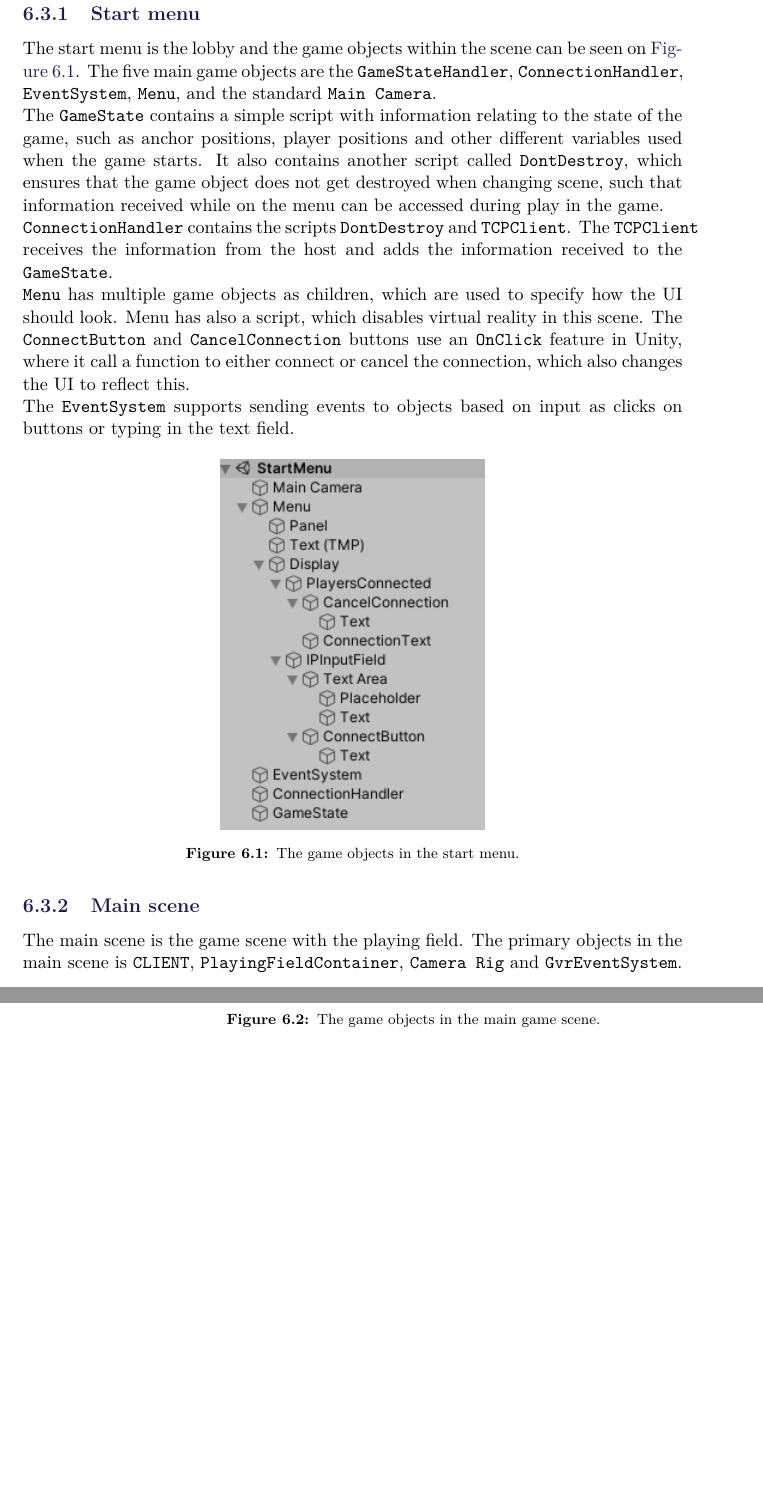
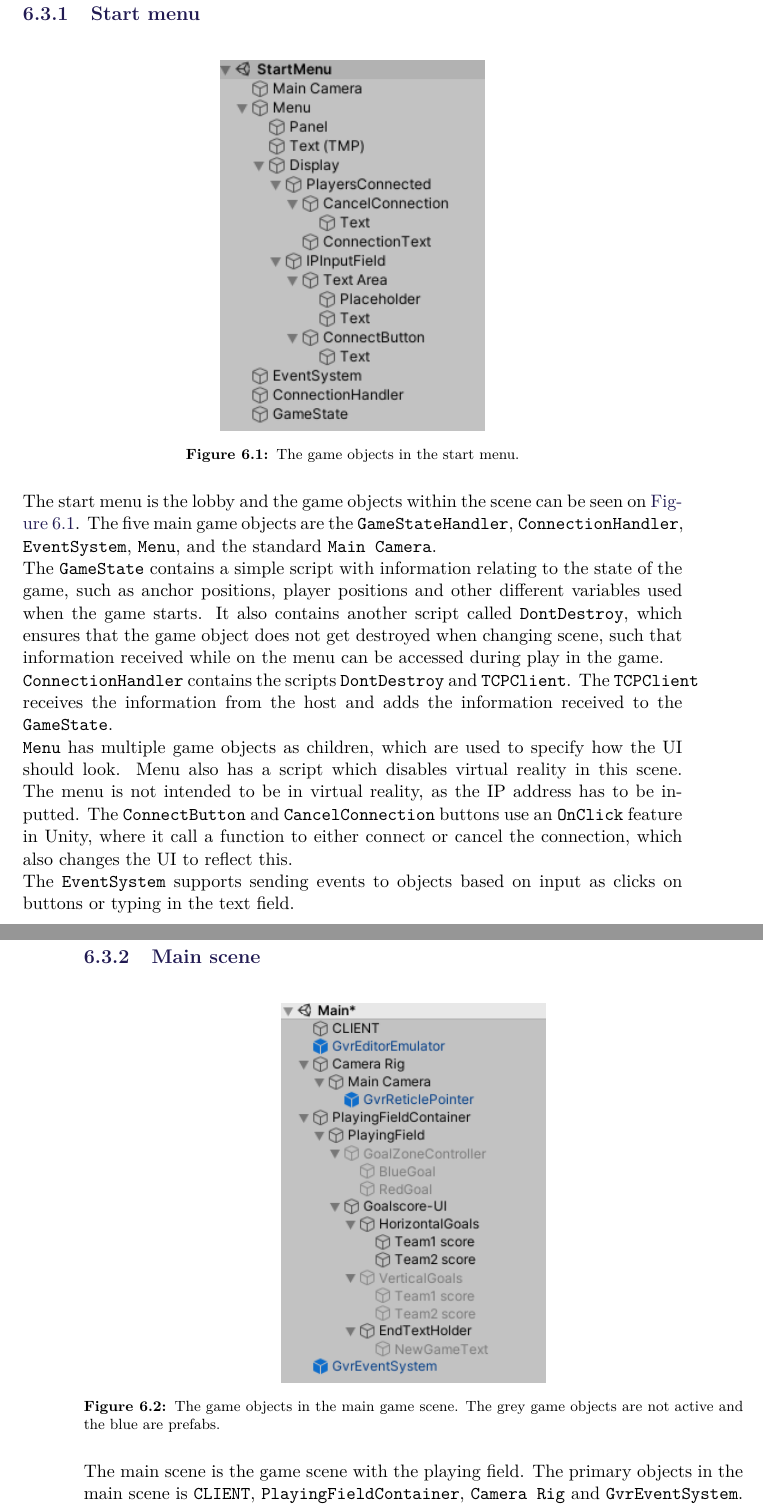
Before and after one commit to SW8-Bajs/report, a LaTeX thesis (master.tex, which reads sections/sprint-5/final-unity-structure.tex): two parts of pages 95 and 96 of 129, joined at a grey line, cut so that both start at the same text, the shorter picture padded with empty space. Compiled offline with pdfLaTeX.

Commit message:
Flyttet figurer og små ændringer

```diff
--- a/sections/sprint-5/final-unity-structure.tex
+++ b/sections/sprint-5/final-unity-structure.tex
@@ -3,6 +3,14 @@ Two scenes have been created in Unity: \textit{StartMenu} and \textit{Main}.
 This section will give an overview of these two scenes, and show the game objects that have been used in this project.
 
 \subsection{Start menu}
+
+\begin{figure}[H]
+    \centering
+    \includegraphics[width=0.4\linewidth]{figures/startmenu.PNG}
+    \caption{The game objects in the start menu.}
+    \label{fig:startmenu-game-objects}
+\end{figure}
+
 The start menu is the lobby and the game objects within the scene can be seen on \autoref{fig:startmenu-game-objects}.
 The five main game objects are the \texttt{GameStateHandler}, \texttt{ConnectionHandler}, \texttt{EventSystem}, \texttt{Menu}, and the standard \texttt{Main Camera}.
 \\
@@ -13,19 +21,19 @@ It also contains another script called \texttt{DontDestroy}, which ensures that
 The \texttt{TCPClient} receives the information from the host and adds the information received to the \texttt{GameState}.
 \\
 \texttt{Menu} has multiple game objects as children, which are used to specify how the UI should look.
-Menu has also a script, which disables virtual reality in this scene.
+Menu also has a script which disables virtual reality in this scene.
+The menu is not intended to be in virtual reality, as the IP address has to be inputted.
 The \texttt{ConnectButton} and \texttt{CancelConnection} buttons use an \texttt{OnClick} feature in Unity, where it call a function to either connect or cancel the connection, which also changes the UI to reflect this.
 \\
 The \texttt{EventSystem} supports sending events to objects based on input as clicks on buttons or typing in the text field.
 
+\subsection{Main scene}
 \begin{figure}[H]
     \centering
-    \includegraphics[width=0.4\linewidth]{figures/startmenu.PNG}
-    \caption{The game objects in the start menu.}
-    \label{fig:startmenu-game-objects}
+    \includegraphics[width=0.4\linewidth]{figures/unity-main-gameobjects.PNG}
+    \caption{The game objects in the main game scene. The grey game objects are not active and the blue are prefabs.}
+    \label{fig:main-game-objects}
 \end{figure}
-
-\subsection{Main scene}
 The main scene is the game scene with the playing field.
 The primary objects in the main scene is \texttt{CLIENT}, \texttt{PlayingFieldContainer}, \texttt{Camera Rig} and \texttt{GvrEventSystem}.
 These can be seen on \autoref{fig:main-game-objects}.
@@ -50,3 +53,0 @@ As such, to keep the playing field in view, it must have this offset.
-    \caption{The game objects in the main game scene.}
-    \label{fig:main-game-objects}
-\end{figure}
```
Also changed, not shown: sections/sprint-5/final-unity-structure.tex (4 more changed lines).
